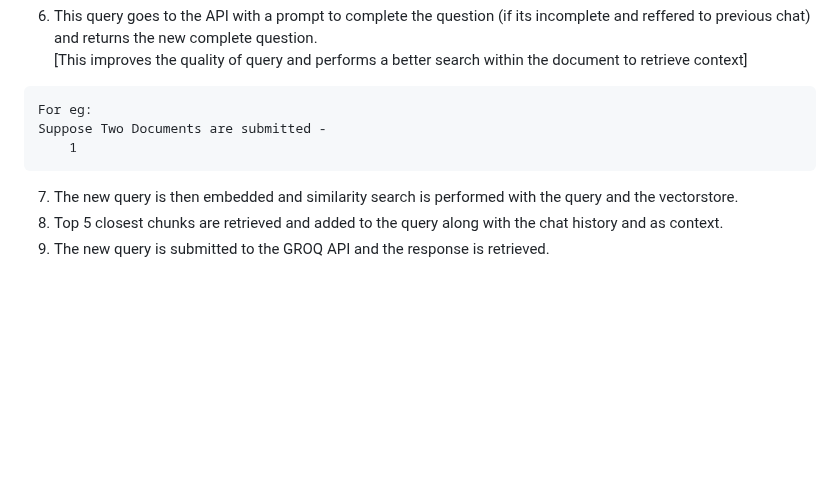
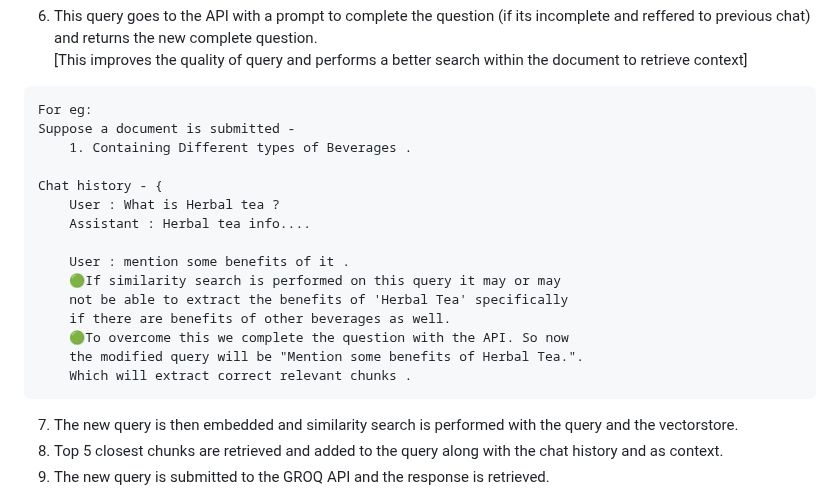
Before and after one commit to anthonyrodrigues443/RAG-Noah-Multi-Modal-LLM-Assistant, a Markdown page: README.md, the part around the change. GitHub-like rendering; blank space fills up the shorter version.

Commit message:
Update Documentation

````diff
--- a/README.md
+++ b/README.md
@@ -59,8 +59,20 @@ Visual input extracts text from visuals and asks the user to process or re click
 [This improves the quality of query and performs a better search within the document to retrieve context]
 ```
 For eg:
-Suppose Two Documents are submitted -
-    1
+Suppose a document is submitted -
+    1. Containing Different types of Beverages .
+
+Chat history - {
+    User : What is Herbal tea ?
+    Assistant : Herbal tea info....
+
+    User : mention some benefits of it .
+    🟢If similarity search is performed on this query it may or may
+    not be able to extract the benefits of 'Herbal Tea' specifically
+    if there are benefits of other beverages as well.
+    🟢To overcome this we complete the question with the API. So now
+    the modified query will be "Mention some benefits of Herbal Tea.".
+    Which will extract correct relevant chunks .
 ```
 7. The new query is then embedded and similarity search is performed with the query and the vectorstore.
 8. Top 5 closest chunks are retrieved and added to the query along with the chat history and as context.
````
